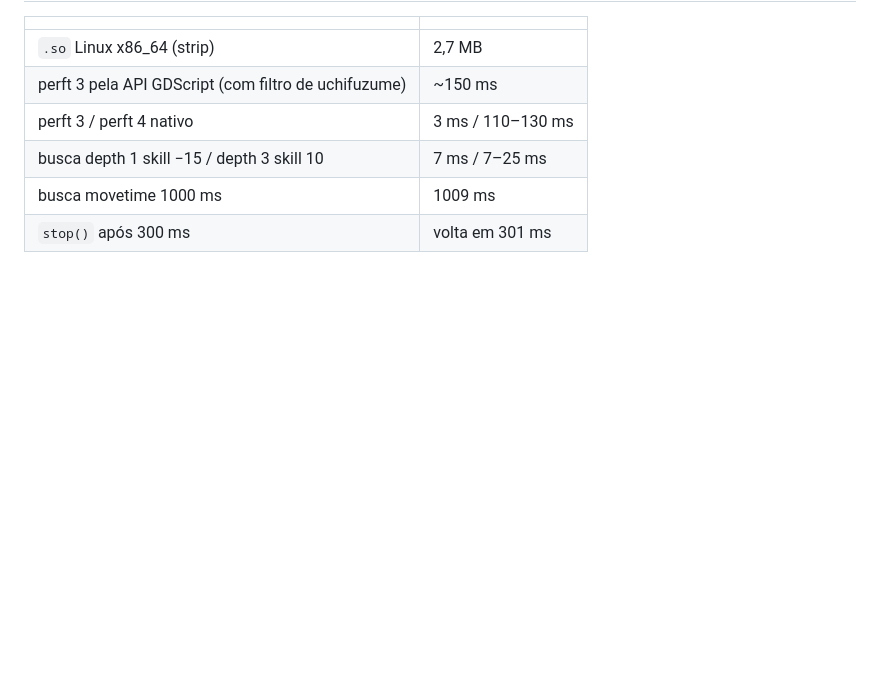
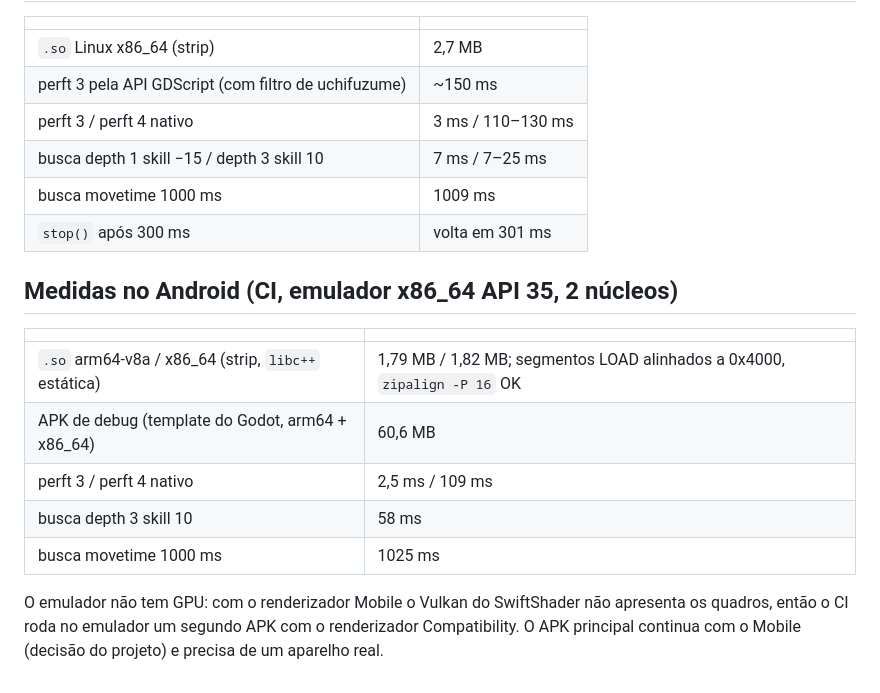
Before and after one commit to luizfsantos-alt/Shogi, a Markdown page: godot/engine/README.md, the part around the change. Rendered like a GitHub page; blank space fills up the shorter version.

Commit message:
Engine README: Android measurements from the emulator run
Co-Authored-By: Claude Opus 5.5 <noreply@anthropic.com>
Claude-Session: https://claude.ai/code/session_01McniC6SRjDaiyELDQGuuTk

```diff
--- a/godot/engine/README.md
+++ b/godot/engine/README.md
@@ -96,3 +96,17 @@ imprime as linhas `SELFTEST` no log (logcat, tag `godot`), para medir no aparelh
 | busca depth 1 skill −15 / depth 3 skill 10 | 7 ms / 7–25 ms |
 | busca movetime 1000 ms | 1009 ms |
 | `stop()` após 300 ms | volta em 301 ms |
+
+## Medidas no Android (CI, emulador x86_64 API 35, 2 núcleos)
+
+| | |
+| --- | --- |
+| `.so` arm64-v8a / x86_64 (strip, `libc++` estática) | 1,79 MB / 1,82 MB; segmentos LOAD alinhados a 0x4000, `zipalign -P 16` OK |
+| APK de debug (template do Godot, arm64 + x86_64) | 60,6 MB |
+| perft 3 / perft 4 nativo | 2,5 ms / 109 ms |
+| busca depth 3 skill 10 | 58 ms |
+| busca movetime 1000 ms | 1025 ms |
+
+O emulador não tem GPU: com o renderizador Mobile o Vulkan do SwiftShader não apresenta os quadros,
+então o CI roda no emulador um segundo APK com o renderizador Compatibility. O APK principal continua
+com o Mobile (decisão do projeto) e precisa de um aparelho real.
```
